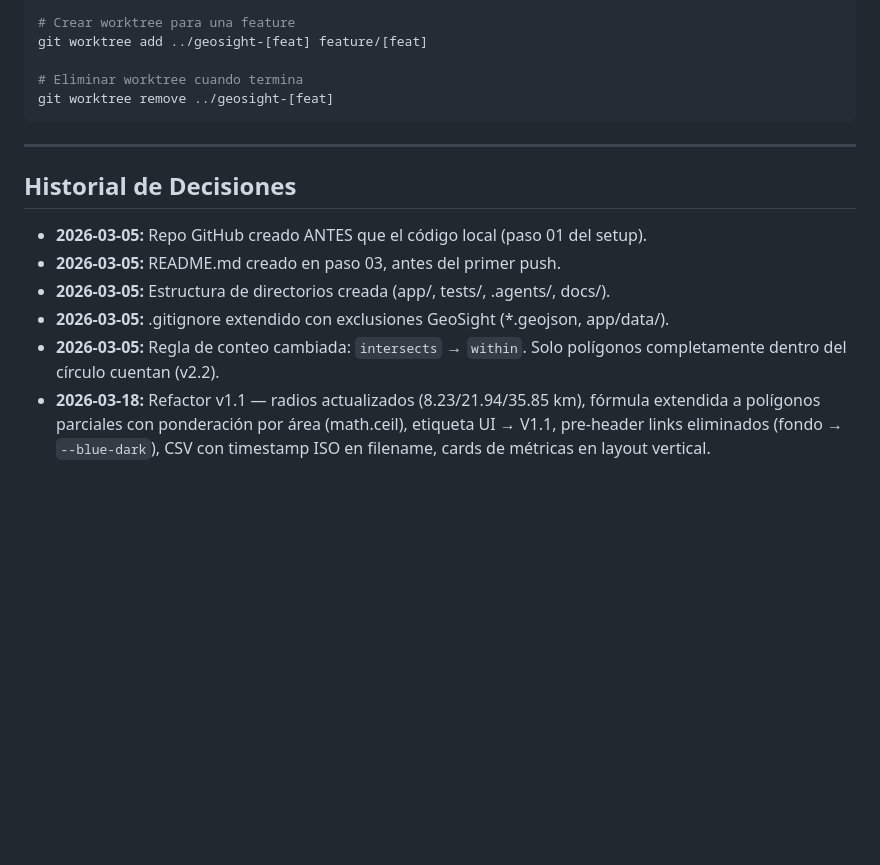
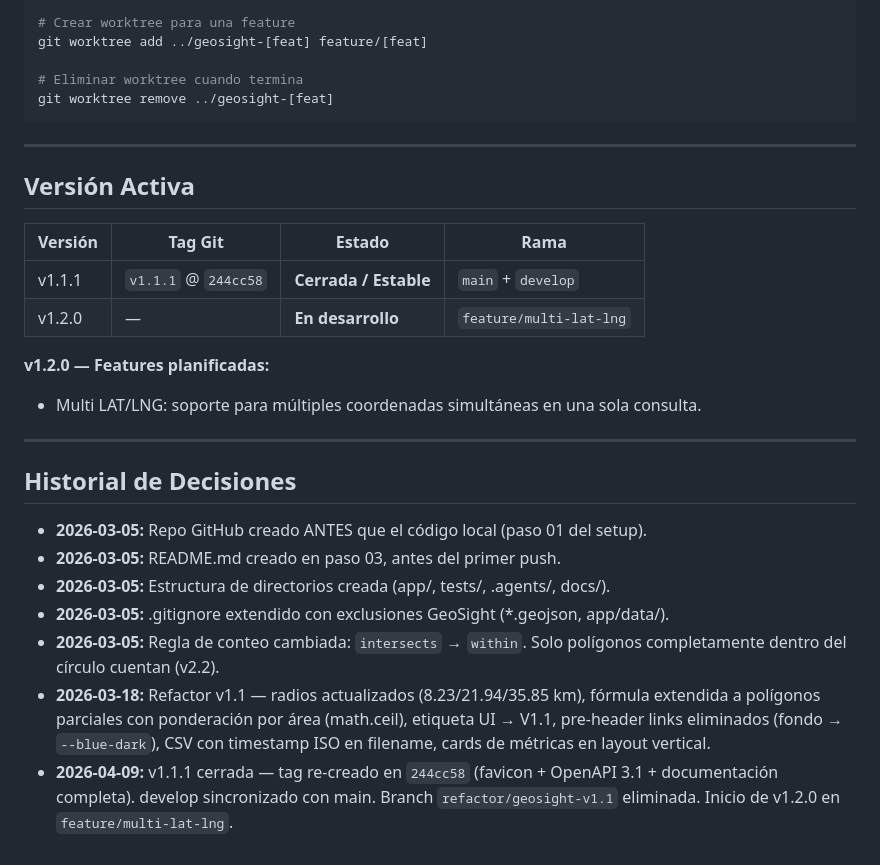
Before and after one commit to jshenaop/poly-spectrum-pricing, a Markdown page: CLAUDE.md, the part around the change. Rendered like a GitHub page; blank space fills up the shorter version.

Commit message:
docs: close v1.1.1, open v1.2.0 (multi-lat-lng) in CLAUDE.md
Co-Authored-By: Claude Sonnet 4.6 <noreply@anthropic.com>

```diff
--- a/CLAUDE.md
+++ b/CLAUDE.md
@@ -129,6 +129,18 @@ git worktree remove ../geosight-[feat]
 
 ---
 
+## Versión Activa
+
+| Versión | Tag Git | Estado | Rama |
+|---------|---------|--------|------|
+| v1.1.1  | `v1.1.1` @ `244cc58` | **Cerrada / Estable** | `main` + `develop` |
+| v1.2.0  | — | **En desarrollo** | `feature/multi-lat-lng` |
+
+**v1.2.0 — Features planificadas:**
+- Multi LAT/LNG: soporte para múltiples coordenadas simultáneas en una sola consulta.
+
+---
+
 ## Historial de Decisiones
 
 - **2026-03-05:** Repo GitHub creado ANTES que el código local (paso 01 del setup).
@@ -137,3 +149,4 @@ git worktree remove ../geosight-[feat]
 - **2026-03-05:** .gitignore extendido con exclusiones GeoSight (*.geojson, app/data/).
 - **2026-03-05:** Regla de conteo cambiada: `intersects` → `within`. Solo polígonos completamente dentro del círculo cuentan (v2.2).
 - **2026-03-18:** Refactor v1.1 — radios actualizados (8.23/21.94/35.85 km), fórmula extendida a polígonos parciales con ponderación por área (math.ceil), etiqueta UI → V1.1, pre-header links eliminados (fondo → `--blue-dark`), CSV con timestamp ISO en filename, cards de métricas en layout vertical.
+- **2026-04-09:** v1.1.1 cerrada — tag re-creado en `244cc58` (favicon + OpenAPI 3.1 + documentación completa). develop sincronizado con main. Branch `refactor/geosight-v1.1` eliminada. Inicio de v1.2.0 en `feature/multi-lat-lng`.
```
